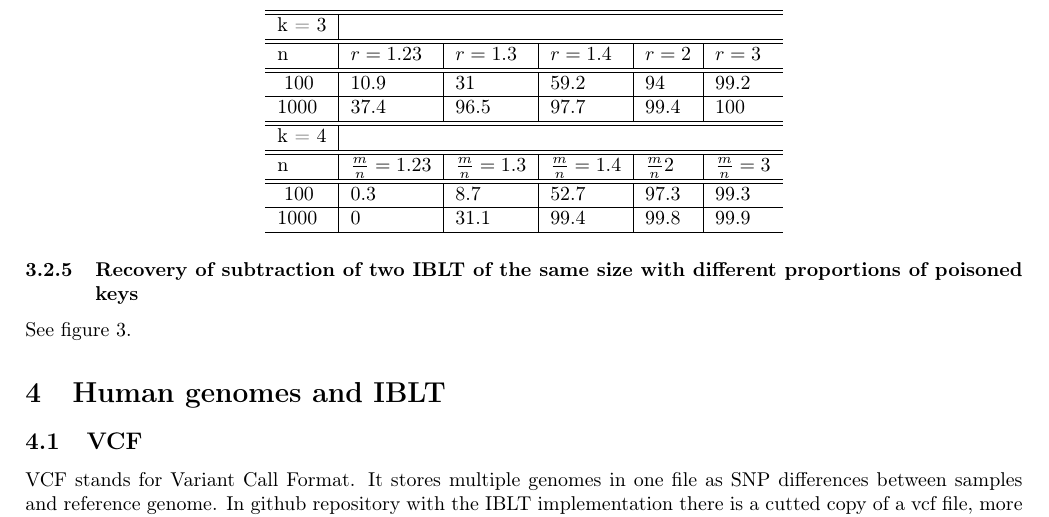
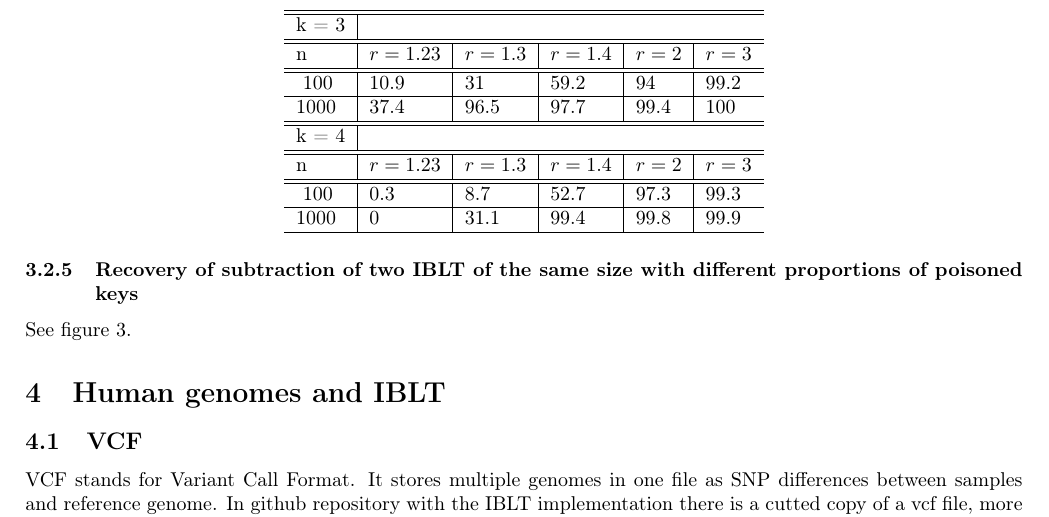
Before and after one commit to moshqil/bloom-lookup-table, a LaTeX paper (report/kt1.tex): part of page 7 of 9, cut so that both start at the same text. Compiled offline with pdfLaTeX.

Commit message:
Add report 3

```diff
--- a/report/kt1.tex
+++ b/report/kt1.tex
@@ -368,7 +368,7 @@
     \hline
     k = 4 \\
     \hline
-    \hline n & $\frac{m}{n} = 1.23$ &  $\frac{m}{n} = 1.3$  &  $\frac{m}{n} = 1.4$ & $\frac{m}{n} 2$ & $\frac{m}{n} = 3$\\ \hline
+    \hline n & $r = 1.23$ &  $r = 1.3$  &  $r = 1.4$ & $r = 2$ & $r = 3$\\ \hline
     \hline \ 100 & 0.3 & 8.7 & 52.7 & 97.3 & 99.3 \\ \hline
     1000 & 0 & 31.1 & 99.4 & 99.8 & 99.9 \\ \hline
 \end{tabular}
```
